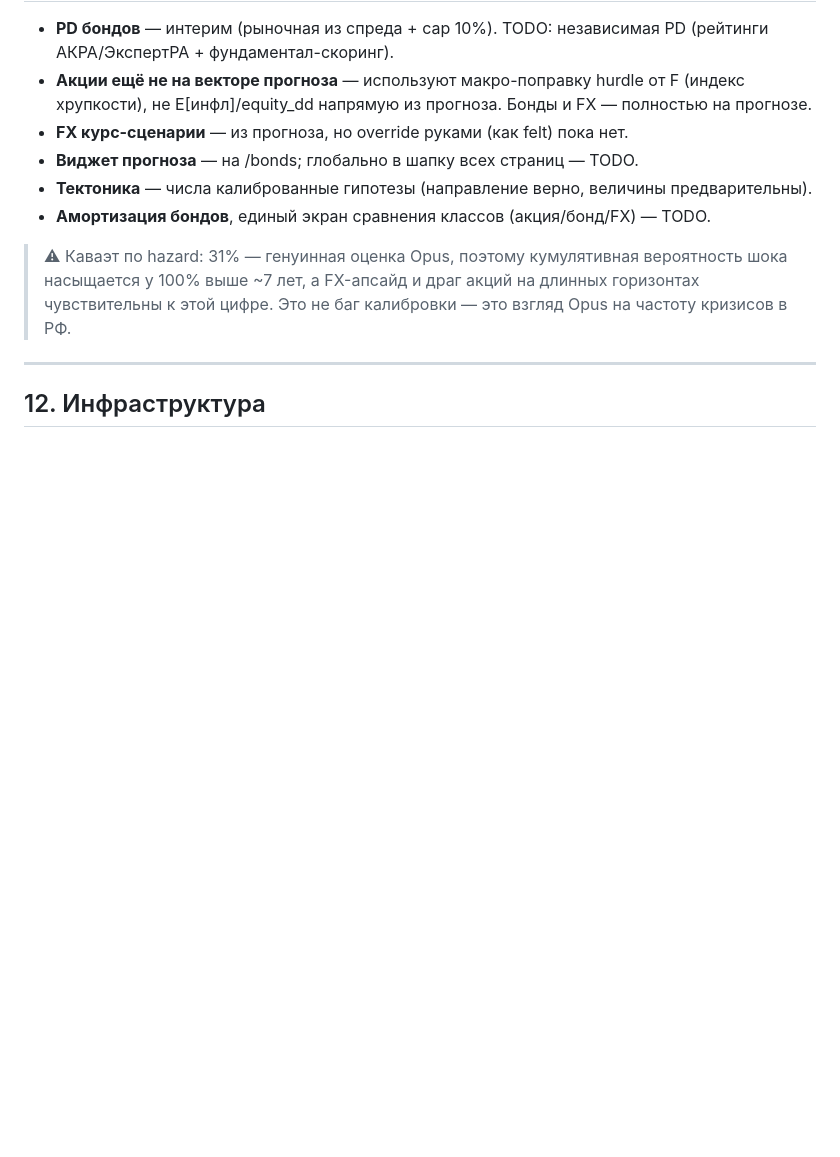
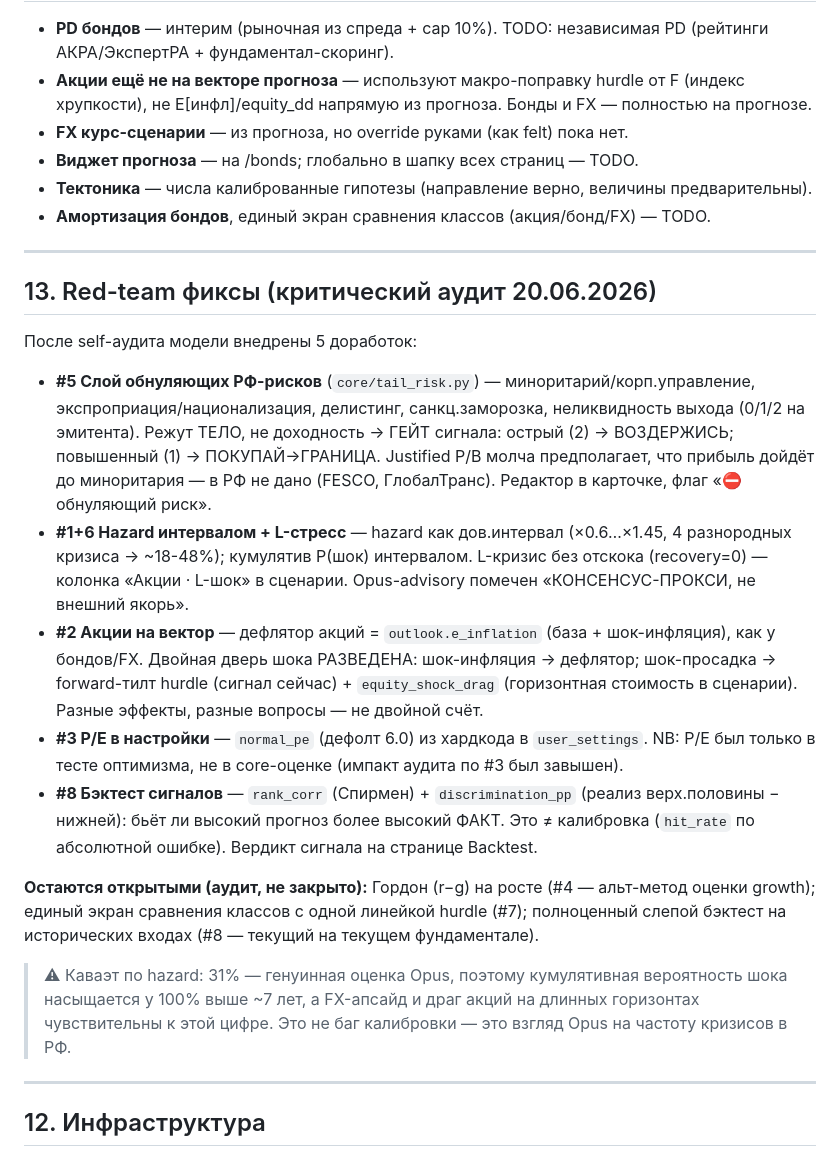
Before and after one commit to AlexDogaev/stock-valuation, a Markdown page: МОДЕЛЬ.md, the part around the change. Rendered like a GitHub page; blank space fills up the shorter version.

Commit message:
docs(МОДЕЛЬ): раздел 13 — red-team фиксы (обнуляющие риски, hazard интервал, L-стресс, акции на вектор, бэктест сигналов)

```diff
--- a/МОДЕЛЬ.md
+++ b/МОДЕЛЬ.md
@@ -356,6 +356,20 @@ Carry:                   средняя КС по глайду current→termina
 - **Тектоника** — числа калиброванные гипотезы (направление верно, величины предварительны).
 - **Амортизация бондов**, единый экран сравнения классов (акция/бонд/FX) — TODO.
 
+---
+
+## 13. Red-team фиксы (критический аудит 20.06.2026)
+
+После self-аудита модели внедрены 5 доработок:
+
+- **#5 Слой обнуляющих РФ-рисков** (`core/tail_risk.py`) — миноритарий/корп.управление, экспроприация/национализация, делистинг, санкц.заморозка, неликвидность выхода (0/1/2 на эмитента). Режут ТЕЛО, не доходность → ГЕЙТ сигнала: острый (2) → ВОЗДЕРЖИСЬ; повышенный (1) → ПОКУПАЙ→ГРАНИЦА. Justified P/B молча предполагает, что прибыль дойдёт до миноритария — в РФ не дано (FESCO, ГлобалТранс). Редактор в карточке, флаг «⛔ обнуляющий риск».
+- **#1+6 Hazard интервалом + L-стресс** — hazard как дов.интервал (×0.6…×1.45, 4 разнородных кризиса → ~18-48%); кумулятив P(шок) интервалом. L-кризис без отскока (recovery=0) — колонка «Акции · L-шок» в сценарии. Opus-advisory помечен «КОНСЕНСУС-ПРОКСИ, не внешний якорь».
+- **#2 Акции на вектор** — дефлятор акций = `outlook.e_inflation` (база + шок-инфляция), как у бондов/FX. Двойная дверь шока РАЗВЕДЕНА: шок-инфляция → дефлятор; шок-просадка → forward-тилт hurdle (сигнал сейчас) + `equity_shock_drag` (горизонтная стоимость в сценарии). Разные эффекты, разные вопросы — не двойной счёт.
+- **#3 P/E в настройки** — `normal_pe` (дефолт 6.0) из хардкода в `user_settings`. NB: P/E был только в тесте оптимизма, не в core-оценке (импакт аудита по #3 был завышен).
+- **#8 Бэктест сигналов** — `rank_corr` (Спирмен) + `discrimination_pp` (реализ верх.половины − нижней): бьёт ли высокий прогноз более высокий ФАКТ. Это ≠ калибровка (`hit_rate` по абсолютной ошибке). Вердикт сигнала на странице Backtest.
+
+**Остаются открытыми (аудит, не закрыто):** Гордон (r−g) на росте (#4 — альт-метод оценки growth); единый экран сравнения классов с одной линейкой hurdle (#7); полноценный слепой бэктест на исторических входах (#8 — текущий на текущем фундаментале).
+
 > ⚠ Каваэт по hazard: 31% — генуинная оценка Opus, поэтому кумулятивная вероятность шока насыщается у 100% выше ~7 лет, а FX-апсайд и драг акций на длинных горизонтах чувствительны к этой цифре. Это не баг калибровки — это взгляд Opus на частоту кризисов в РФ.
 
 ---
```
